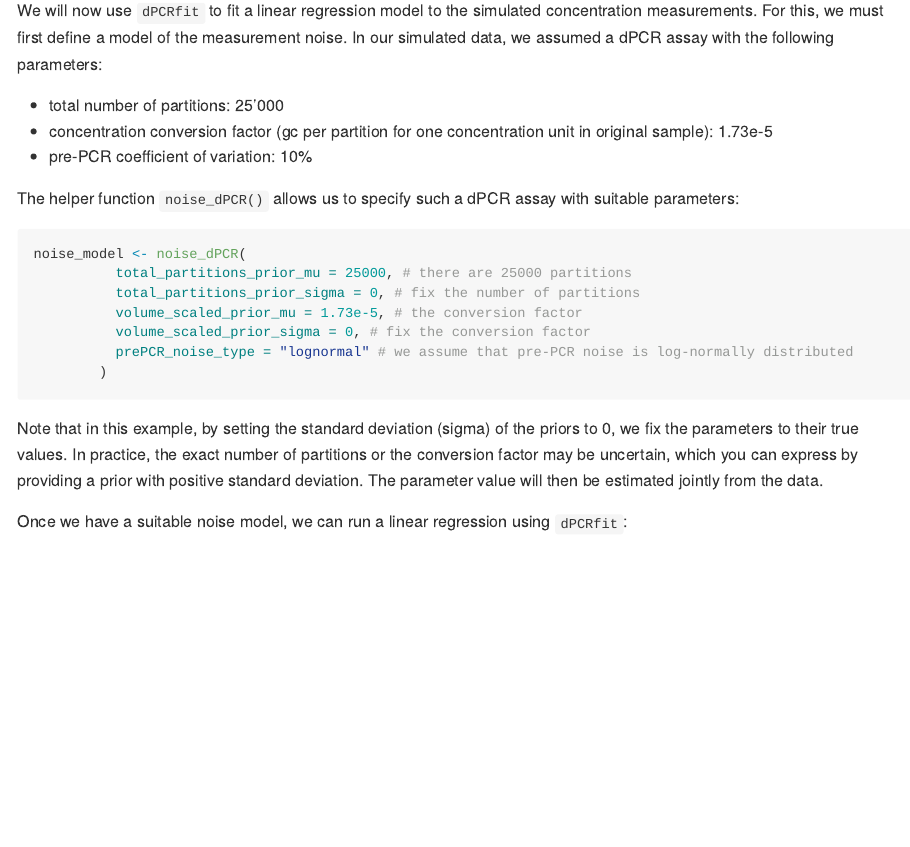
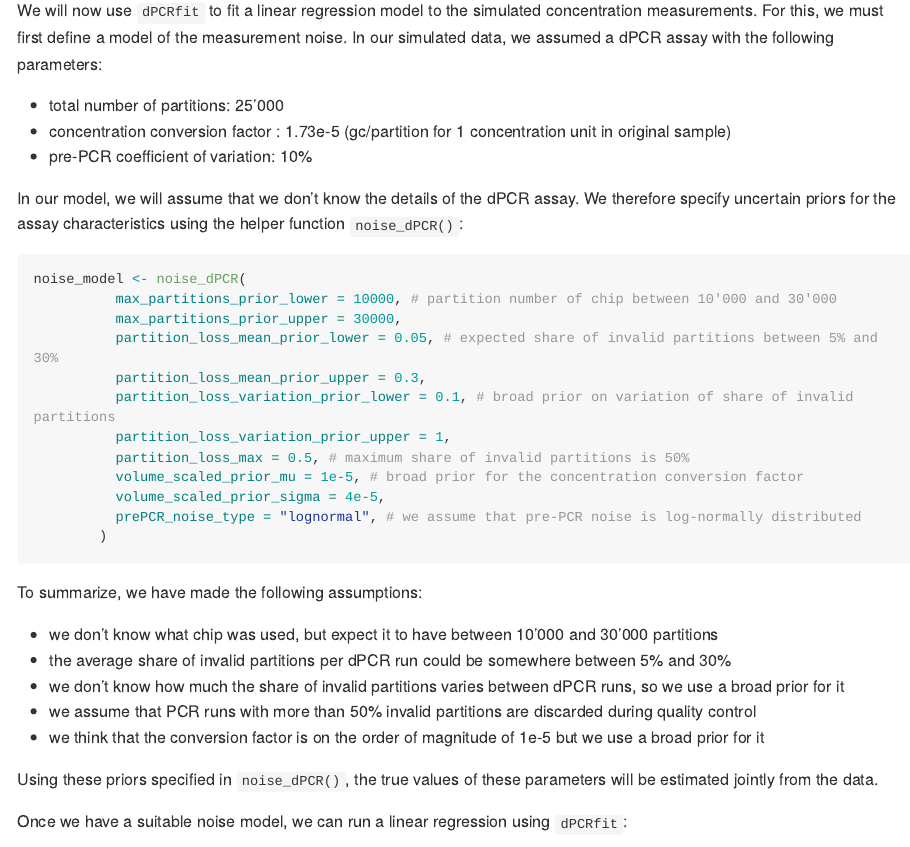
Before and after one commit to adrian-lison/dPCRfit, an R Markdown document (README.Rmd): the page in a window 1100 px wide, from 1750 px down. The pictures show the output file README.md that the author committed with the source, drawn offline in the style of GitHub; folded parts are opened; long lines of code are wrapped; badge pictures from the web are left out.

Commit message:
Update vignette

````diff
--- a/README.Rmd
+++ b/README.Rmd
@@ -100,25 +100,33 @@ measurement noise. In our simulated data, we assumed a dPCR assay with the
 following parameters:
 
 - total number of partitions: 25'000
-- concentration conversion factor (gc per partition for one concentration unit in original sample): 1.73e-5
+- concentration conversion factor : 1.73e-5 (gc/partition for 1 concentration unit in original sample)
 - pre-PCR coefficient of variation: 10%
 
-The helper function `noise_dPCR()` allows us to specify such a dPCR assay with
-suitable parameters:
+In our model, we will assume that we don't know the details of the dPCR assay. We therefore specify uncertain priors for the assay characteristics using the helper function `noise_dPCR()`:
 ```{r}
 noise_model <- noise_dPCR(
-          total_partitions_prior_mu = 25000, # there are 25000 partitions
-          total_partitions_prior_sigma = 0, # fix the number of partitions
-          volume_scaled_prior_mu = 1.73e-5, # the conversion factor
-          volume_scaled_prior_sigma = 0, # fix the conversion factor
-          prePCR_noise_type = "lognormal" # we assume that pre-PCR noise is log-normally distributed
+          max_partitions_prior_lower = 10000, # partition number of chip between 10'000 and 30'000
+          max_partitions_prior_upper = 30000,
+          partition_loss_mean_prior_lower = 0.05, # expected share of invalid partitions between 5% and 30%
+          partition_loss_mean_prior_upper = 0.3,
+          partition_loss_variation_prior_lower = 0.1, # broad prior on variation of share of invalid partitions
+          partition_loss_variation_prior_upper = 1,
+          partition_loss_max = 0.5, # maximum share of invalid partitions is 50%
+          volume_scaled_prior_mu = 1e-5, # broad prior for the concentration conversion factor
+          volume_scaled_prior_sigma = 4e-5,
+          prePCR_noise_type = "lognormal", # we assume that pre-PCR noise is log-normally distributed
         )
 ```
-Note that in this example, by setting the standard deviation (sigma) of the
-priors to 0, we fix the parameters to their true values. In practice, the exact
-number of partitions or the conversion factor may be uncertain, which you can
-express by providing a prior with positive standard deviation. The parameter
-value will then be estimated jointly from the data.
+To summarize, we have made the following assumptions:
+
+- we don't know what chip was used, but expect it to have between 10'000 and 30'000 partitions
+- the average share of invalid partitions per dPCR run could be somewhere between 5% and 30%
+- we don't know how much the share of invalid partitions varies between dPCR runs, so we use a broad prior for it
+- we assume that PCR runs with more than 50% invalid partitions are discarded during quality control
+- we think that the conversion factor is on the order of magnitude of 1e-5 but we use a broad prior for it
+
+Using these priors specified in `noise_dPCR()`, the true values of these parameters will be estimated jointly from the data.
 
 Once we have a suitable noise model, we can run a linear regression using `dPCRfit`:
 ```{r, cache = TRUE}
````
Also changed, not shown: README.md, README.Rmd (4 more changed lines), 3 other files.
